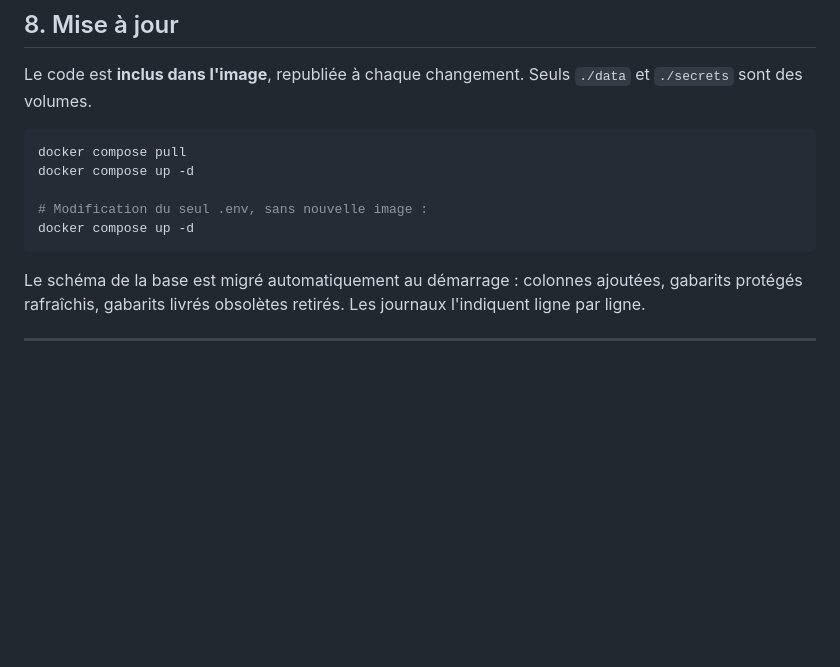
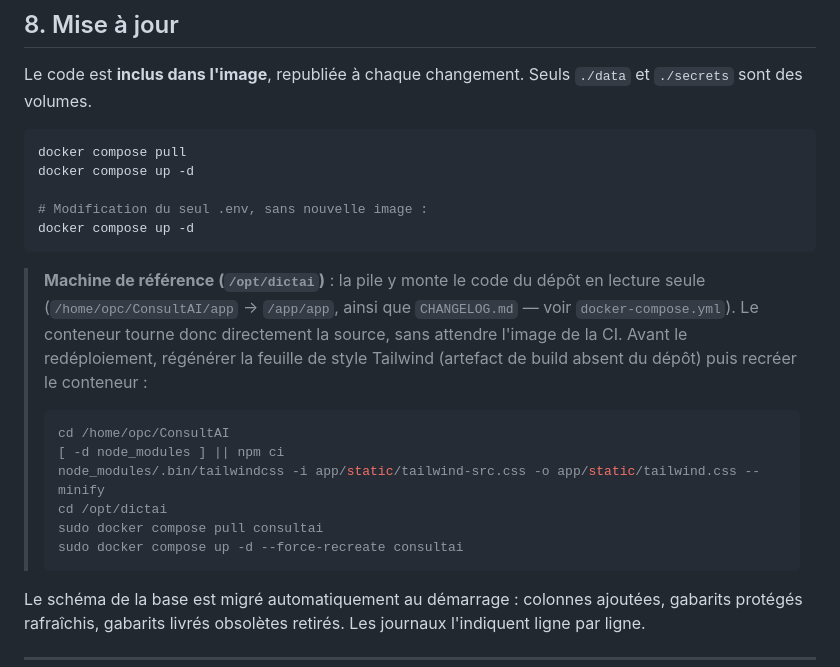
Before and after one commit to varialflip/ConsultAI, a Markdown page: README.md, the part around the change. Drawn GitHub-style; blank space fills up the shorter version.

Commit message:
Cycle de déploiement à deux chemins : commit simple (push seul) et release (tag + déploiement) sur demande explicite — pile /opt/dictai monte le code local en lecture seule

````diff
--- a/README.md
+++ b/README.md
@@ -596,6 +596,22 @@ docker compose up -d
 docker compose up -d
 ```
 
+> **Machine de référence (`/opt/dictai`)** : la pile y monte le code du dépôt
+> en lecture seule (`/home/opc/ConsultAI/app` → `/app/app`, ainsi que
+> `CHANGELOG.md` — voir `docker-compose.yml`). Le conteneur tourne donc
+> directement la source, sans attendre l'image de la CI. Avant le
+> redéploiement, régénérer la feuille de style Tailwind (artefact de build
+> absent du dépôt) puis recréer le conteneur :
+>
+> ```bash
+> cd /home/opc/ConsultAI
+> [ -d node_modules ] || npm ci
+> node_modules/.bin/tailwindcss -i app/static/tailwind-src.css -o app/static/tailwind.css --minify
+> cd /opt/dictai
+> sudo docker compose pull consultai
+> sudo docker compose up -d --force-recreate consultai
+> ```
+
 Le schéma de la base est migré automatiquement au démarrage : colonnes ajoutées,
 gabarits protégés rafraîchis, gabarits livrés obsolètes retirés. Les journaux
 l'indiquent ligne par ligne.
````
Also changed, not shown: AGENTS.md (+40 -7 lines).
